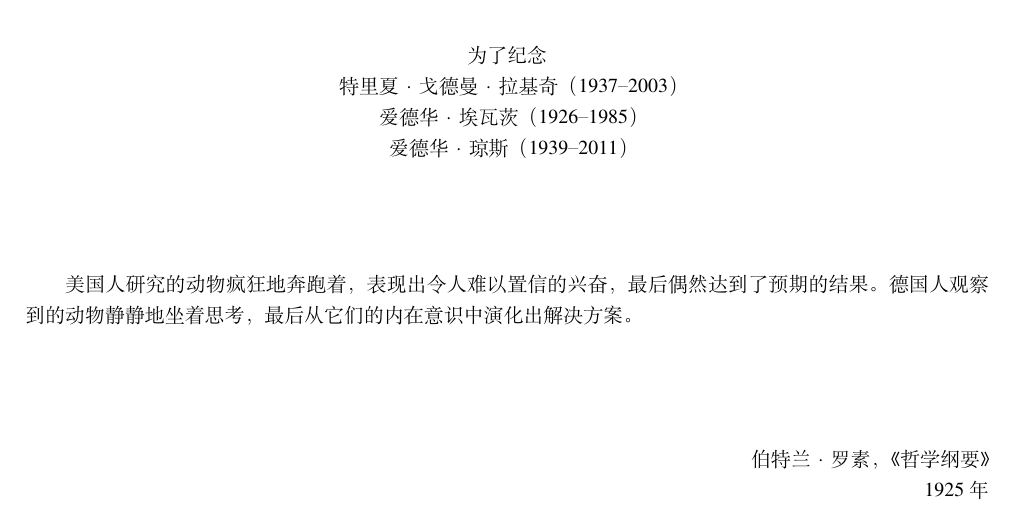
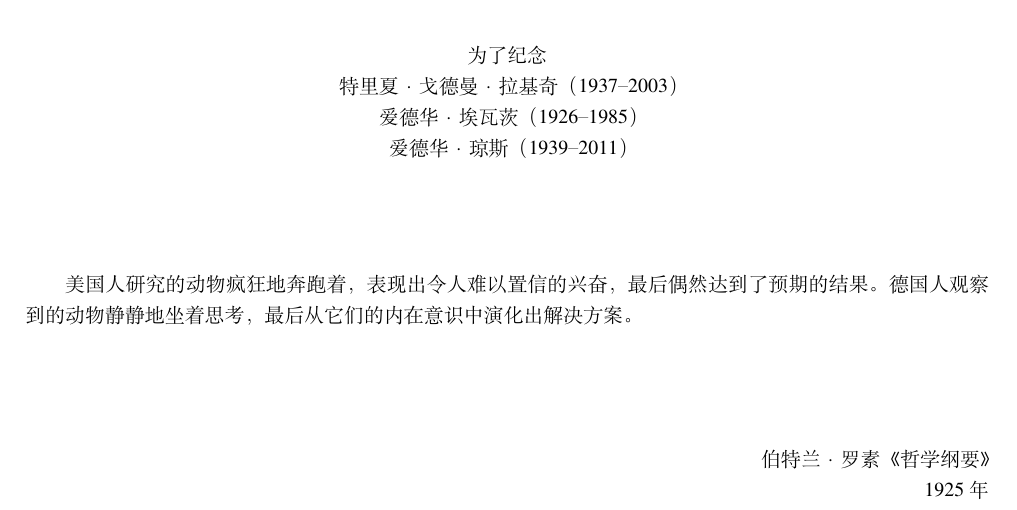
Before and after one commit to OpenHUTB/PFC, a LaTeX book (elegantbook-cn.tex): part of page 2 of 151, cut so that both start at the same text. Compiled offline with XeLaTeX; a missing font is replaced by an installed copy or a similar font.

Commit message:
修改了引言部分两处不规范的标点

```diff
--- a/elegantbook-cn.tex
+++ b/elegantbook-cn.tex
@@ -58,7 +58,7 @@
 \vskip 1.5cm
 
 \begin{flushright}
-伯特兰·罗素，《哲学纲要》\\
+伯特兰·罗素  《哲学纲要》\\
 1925 年
 \end{flushright}
 
```
Also changed, not shown: elegantbook-cn.tex (2 more changed lines).
